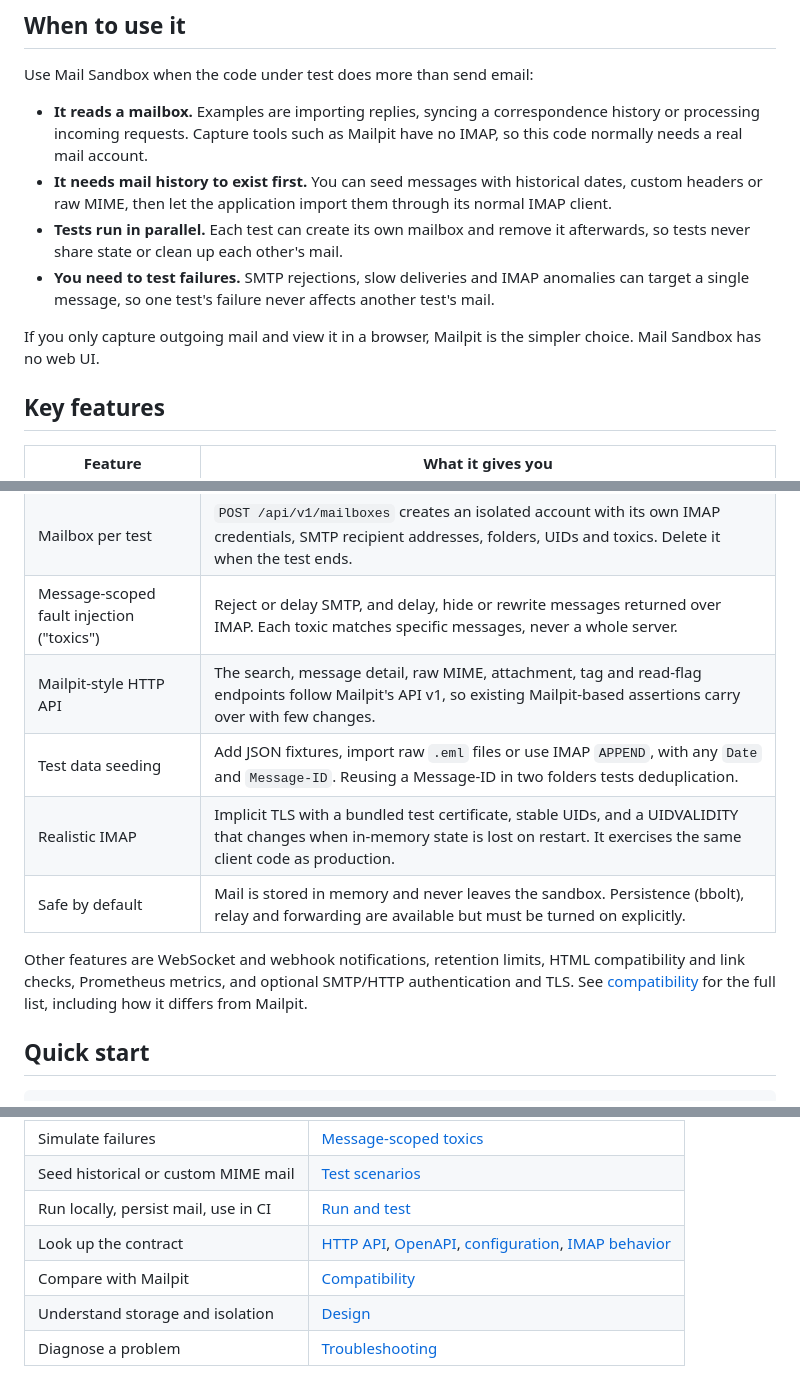
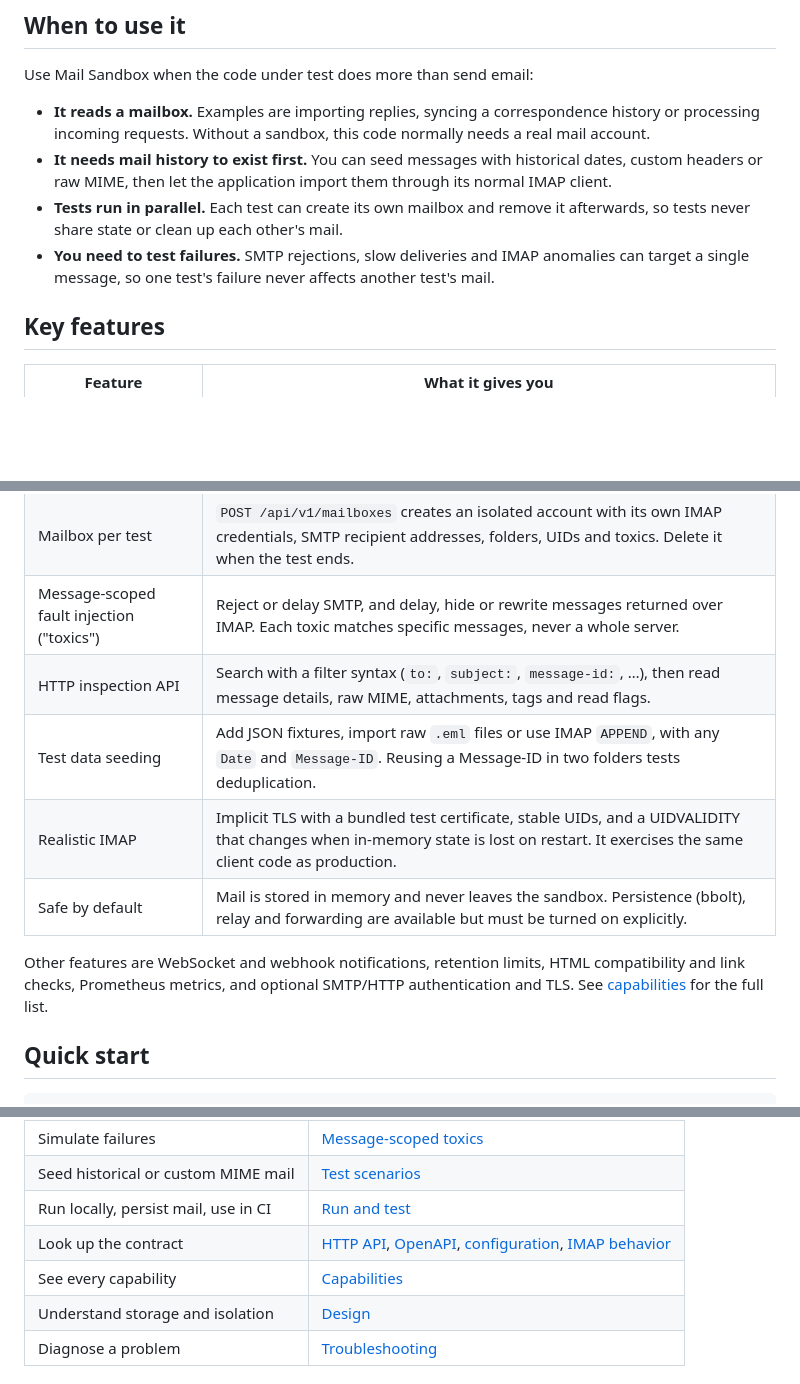
Before and after one commit to johlo/mailarky, a Markdown page: README.md, 3 parts joined by grey strips. Drawn GitHub-style; blank space fills up the shorter version.

Commit message:
Describe README features without comparing to other tools
Co-Authored-By: Claude Opus 5.5 (1M context) <noreply@anthropic.com>

```diff
--- a/README.md
+++ b/README.md
@@ -10,8 +10,8 @@ test can cover a complete email round trip with no real mail provider.
 Use Mail Sandbox when the code under test does more than send email:
 
 - **It reads a mailbox.** Examples are importing replies, syncing a
-  correspondence history or processing incoming requests. Capture tools such as
-  Mailpit have no IMAP, so this code normally needs a real mail account.
+  correspondence history or processing incoming requests. Without a sandbox,
+  this code normally needs a real mail account.
 - **It needs mail history to exist first.** You can seed messages with
   historical dates, custom headers or raw MIME, then let the application import
   them through its normal IMAP client.
@@ -21,9 +21,6 @@ Use Mail Sandbox when the code under test does more than send email:
   anomalies can target a single message, so one test's failure never affects
   another test's mail.
 
-If you only capture outgoing mail and view it in a browser, Mailpit is the
-simpler choice. Mail Sandbox has no web UI.
-
 ## Key features
 
 | Feature | What it gives you |
@@ -31,15 +28,15 @@ simpler choice. Mail Sandbox has no web UI.
 | One mailbox, three interfaces | SMTP deliveries land in `Sent`, seeded fixtures in `INBOX`. HTTP and TLS IMAP see the same message, flags and raw MIME. |
 | Mailbox per test | `POST /api/v1/mailboxes` creates an isolated account with its own IMAP credentials, SMTP recipient addresses, folders, UIDs and toxics. Delete it when the test ends. |
 | Message-scoped fault injection ("toxics") | Reject or delay SMTP, and delay, hide or rewrite messages returned over IMAP. Each toxic matches specific messages, never a whole server. |
-| Mailpit-style HTTP API | The search, message detail, raw MIME, attachment, tag and read-flag endpoints follow Mailpit's API v1, so existing Mailpit-based assertions carry over with few changes. |
+| HTTP inspection API | Search with a filter syntax (`to:`, `subject:`, `message-id:`, …), then read message details, raw MIME, attachments, tags and read flags. |
 | Test data seeding | Add JSON fixtures, import raw `.eml` files or use IMAP `APPEND`, with any `Date` and `Message-ID`. Reusing a Message-ID in two folders tests deduplication. |
 | Realistic IMAP | Implicit TLS with a bundled test certificate, stable UIDs, and a UIDVALIDITY that changes when in-memory state is lost on restart. It exercises the same client code as production. |
 | Safe by default | Mail is stored in memory and never leaves the sandbox. Persistence (bbolt), relay and forwarding are available but must be turned on explicitly. |
 
 Other features are WebSocket and webhook notifications, retention limits,
 HTML compatibility and link checks, Prometheus metrics, and optional SMTP/HTTP
-authentication and TLS. See [compatibility](docs/reference/compatibility.md)
-for the full list, including how it differs from Mailpit.
+authentication and TLS. See [capabilities](docs/reference/compatibility.md)
+for the full list.
 
 ## Quick start
 
@@ -98,7 +95,7 @@ between untrusted tenants.
 | Seed historical or custom MIME mail | [Test scenarios](docs/how-to/seed-test-scenarios.md) |
 | Run locally, persist mail, use in CI | [Run and test](docs/how-to/run-and-test.md) |
 | Look up the contract | [HTTP API](docs/reference/http-api.md), [OpenAPI](openapi.yaml), [configuration](docs/reference/configuration.md), [IMAP behavior](docs/reference/imap-behavior.md) |
-| Compare with Mailpit | [Compatibility](docs/reference/compatibility.md) |
+| See every capability | [Capabilities](docs/reference/compatibility.md) |
 | Understand storage and isolation | [Design](docs/explanation/design.md) |
 | Diagnose a problem | [Troubleshooting](docs/how-to/troubleshoot.md) |
 
```
